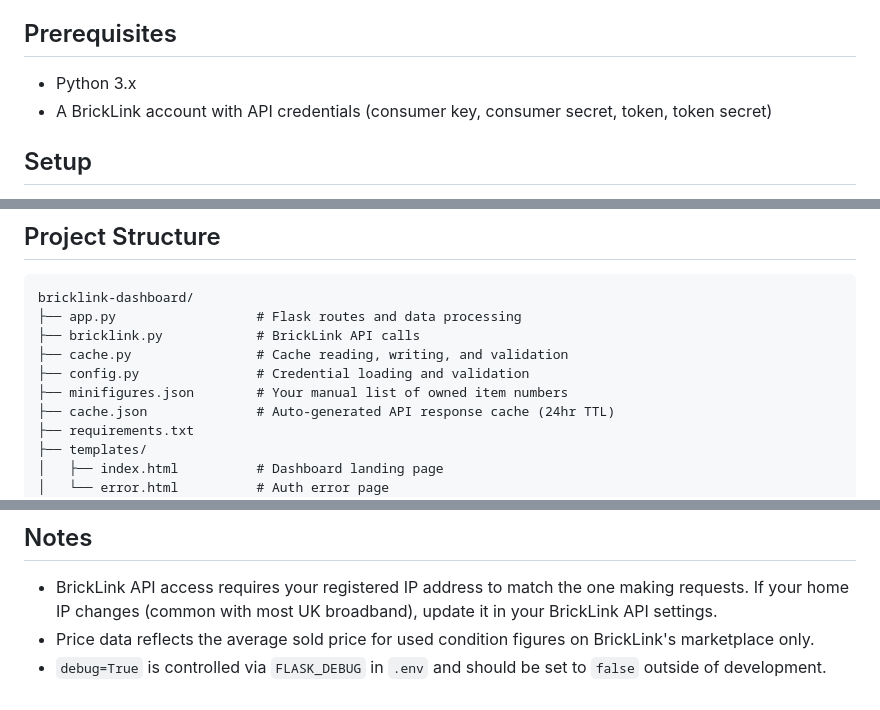
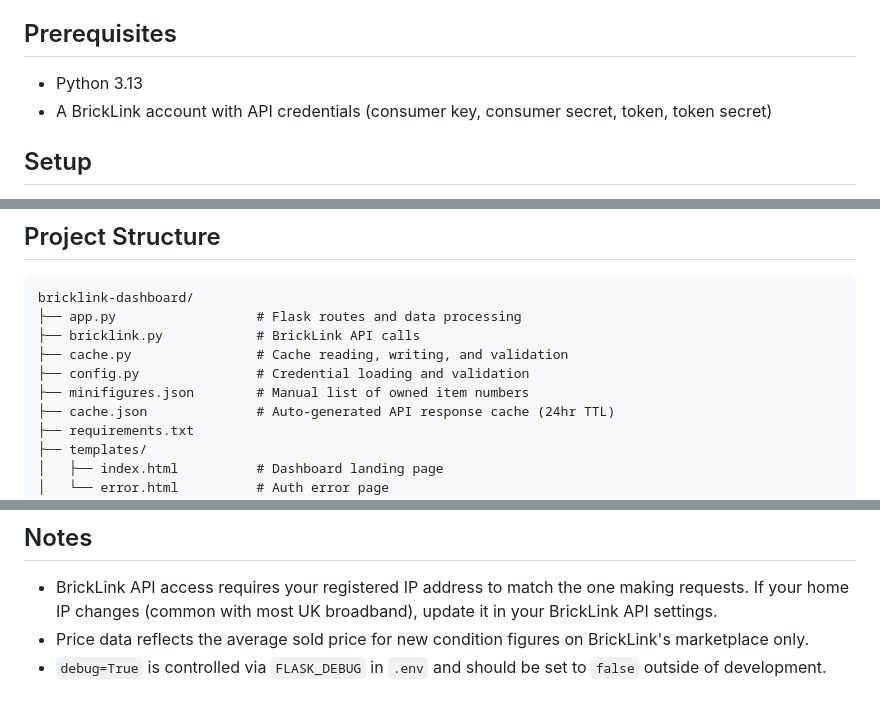
Before and after one commit to euan6/bricklink-dashboard, a Markdown page: README.md, 3 parts joined by grey strips. GitHub-like rendering.

```diff
--- a/README.md
+++ b/README.md
@@ -16,7 +16,7 @@ A locally-hosted web dashboard for tracking and visualising a personal LEGO mini
 
 ## Prerequisites
 
-- Python 3.x
+- Python 3.13
 - A BrickLink account with API credentials (consumer key, consumer secret, token, token secret)
 
 ## Setup
@@ -88,7 +88,7 @@ bricklink-dashboard/
 ├── bricklink.py            # BrickLink API calls
 ├── cache.py                # Cache reading, writing, and validation
 ├── config.py               # Credential loading and validation
-├── minifigures.json        # Your manual list of owned item numbers
+├── minifigures.json        # Manual list of owned item numbers
 ├── cache.json              # Auto-generated API response cache (24hr TTL)
 ├── requirements.txt
 ├── templates/
@@ -121,5 +121,5 @@ THEME_PREFIXES = {
 ## Notes
 
 - BrickLink API access requires your registered IP address to match the one making requests. If your home IP changes (common with most UK broadband), update it in your BrickLink API settings.
-- Price data reflects the average sold price for used condition figures on BrickLink's marketplace only.
+- Price data reflects the average sold price for new condition figures on BrickLink's marketplace only.
 - `debug=True` is controlled via `FLASK_DEBUG` in `.env` and should be set to `false` outside of development.
```
